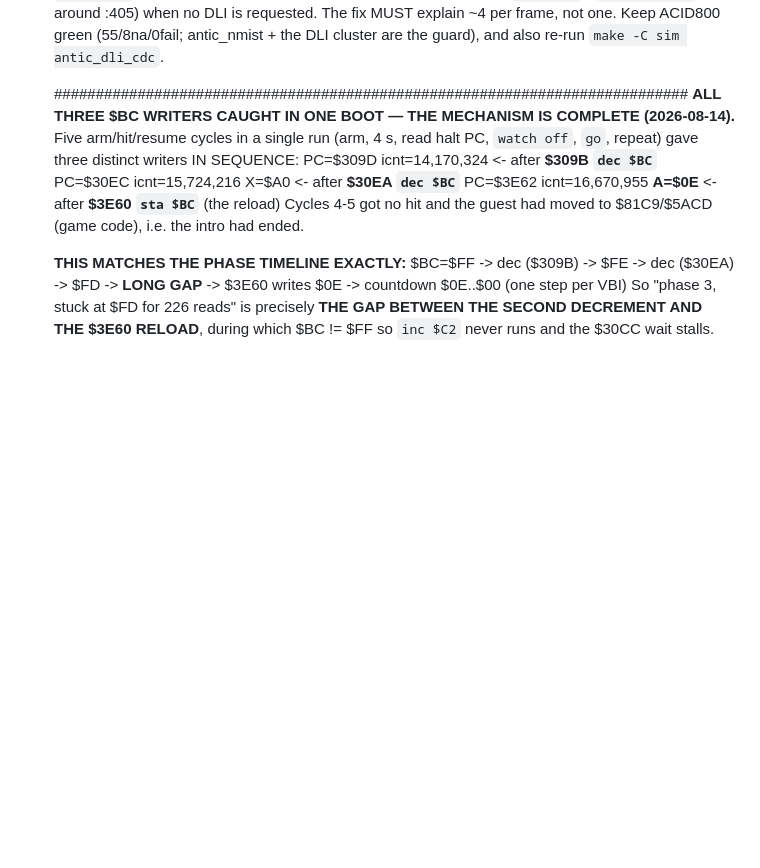
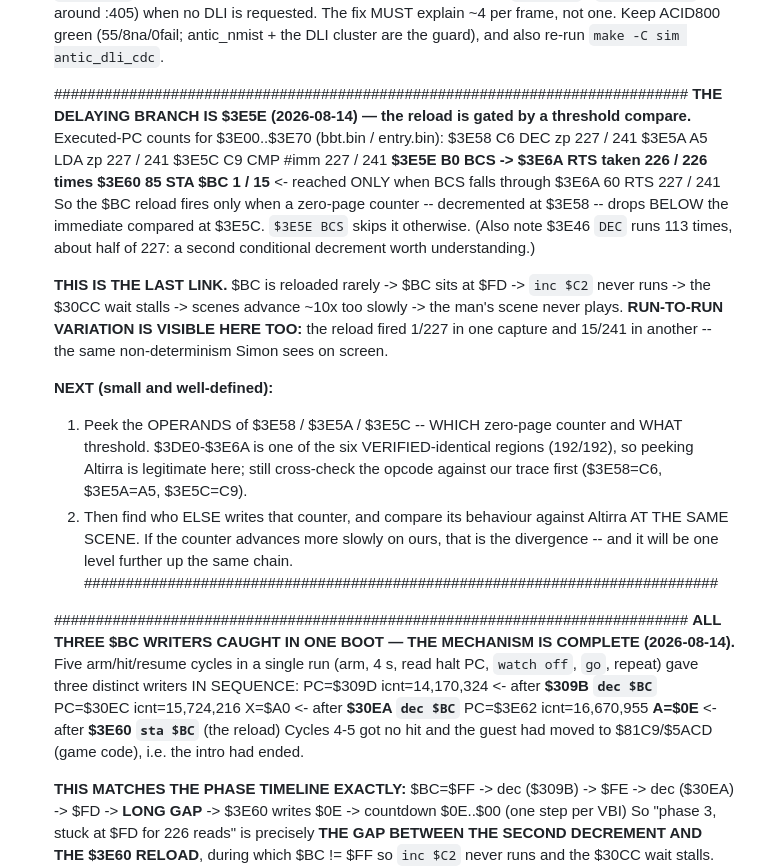
Before and after one commit to ThrudTheBarbarian/fpga-xt, a Markdown page: docs/NextSteps.md, the part around the change. Rendered like a GitHub page; blank space fills up the shorter version.

Commit message:
NextSteps: the delaying branch is $3E5E — the $BC reload is gated by a threshold compare
Executed-PC counts for $3E00..$3E70: $3E58 DEC zp, $3E5A LDA zp, $3E5C CMP #imm
and $3E5E BCS all run 227/241 times, but $3E5E branches to $3E6A RTS 226 times,
so $3E60 STA $BC is reached only 1/227 in one capture and 15/241 in another. The
reload therefore fires only when a zero-page counter, decremented at $3E58, drops
below the immediate compared at $3E5C. $3E46 DEC runs 113 times, about half,
suggesting a second conditional decrement.

That is the last link: rare reload keeps $BC at $FD, so inc $C2 never runs, the
$30CC wait stalls, scenes advance ~10x too slowly and the man's scene never
plays. The 1/227 vs 15/241 split is the same run-to-run variation Simon sees.

Next: peek the operands of $3E58/$3E5A/$3E5C to identify the counter and
threshold — $3DE0-$3E6A is a verified-identical region — then find who else
writes that counter and compare against Altirra at the same scene.

```diff
--- a/docs/NextSteps.md
+++ b/docs/NextSteps.md
@@ -725,6 +725,36 @@ the doorbell→SIO-mailbox→A9 SIO worker, all st=01; the 6502 runs boot+game c
   also re-run `make -C sim antic_dli_cdc`.
 
   ############################################################################
+  **THE DELAYING BRANCH IS $3E5E (2026-08-14) — the reload is gated by a
+  threshold compare.** Executed-PC counts for $3E00..$3E70 (bbt.bin / entry.bin):
+        $3E58  C6 DEC zp     227 / 241
+        $3E5A  A5 LDA zp     227 / 241
+        $3E5C  C9 CMP #imm   227 / 241
+        **$3E5E  B0 BCS -> $3E6A RTS   taken 226 / 226 times**
+        **$3E60  85 STA $BC    1 /  15**   <- reached ONLY when BCS falls through
+        $3E6A  60 RTS        227 / 241
+  So the $BC reload fires only when a zero-page counter -- decremented at $3E58 --
+  drops BELOW the immediate compared at $3E5C. `$3E5E BCS` skips it otherwise.
+  (Also note $3E46 `DEC` runs 113 times, about half of 227: a second conditional
+  decrement worth understanding.)
+
+  **THIS IS THE LAST LINK.** $BC is reloaded rarely -> $BC sits at $FD -> `inc $C2`
+  never runs -> the $30CC wait stalls -> scenes advance ~10x too slowly -> the
+  man's scene never plays.
+  **RUN-TO-RUN VARIATION IS VISIBLE HERE TOO:** the reload fired 1/227 in one
+  capture and 15/241 in another -- the same non-determinism Simon sees on screen.
+
+  **NEXT (small and well-defined):**
+   1. Peek the OPERANDS of $3E58 / $3E5A / $3E5C -- WHICH zero-page counter and
+      WHAT threshold. $3DE0-$3E6A is one of the six VERIFIED-identical regions
+      (192/192), so peeking Altirra is legitimate here; still cross-check the
+      opcode against our trace first ($3E58=C6, $3E5A=A5, $3E5C=C9).
+   2. Then find who ELSE writes that counter, and compare its behaviour against
+      Altirra AT THE SAME SCENE. If the counter advances more slowly on ours, that
+      is the divergence -- and it will be one level further up the same chain.
+  ############################################################################
+
+  ############################################################################
   **ALL THREE $BC WRITERS CAUGHT IN ONE BOOT — THE MECHANISM IS COMPLETE
   (2026-08-14).** Five arm/hit/resume cycles in a single run (arm, 4 s, read halt
   PC, `watch off`, `go`, repeat) gave three distinct writers IN SEQUENCE:
```
